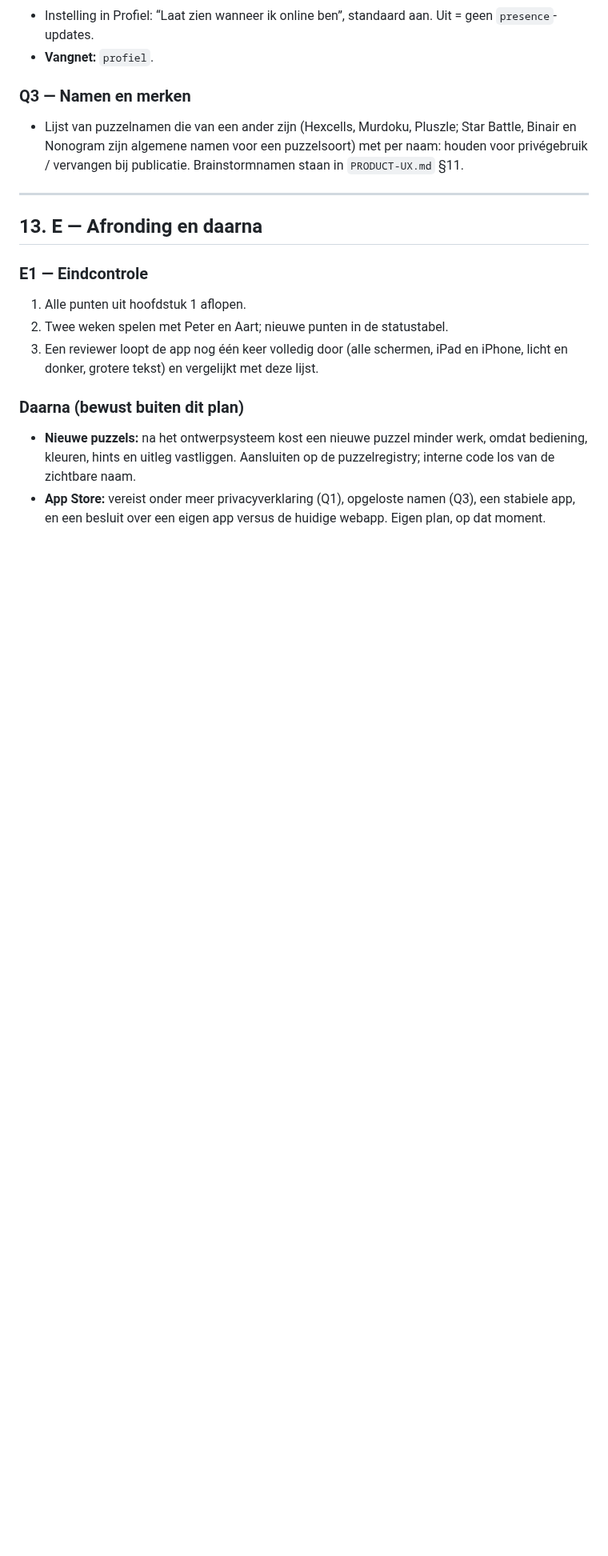
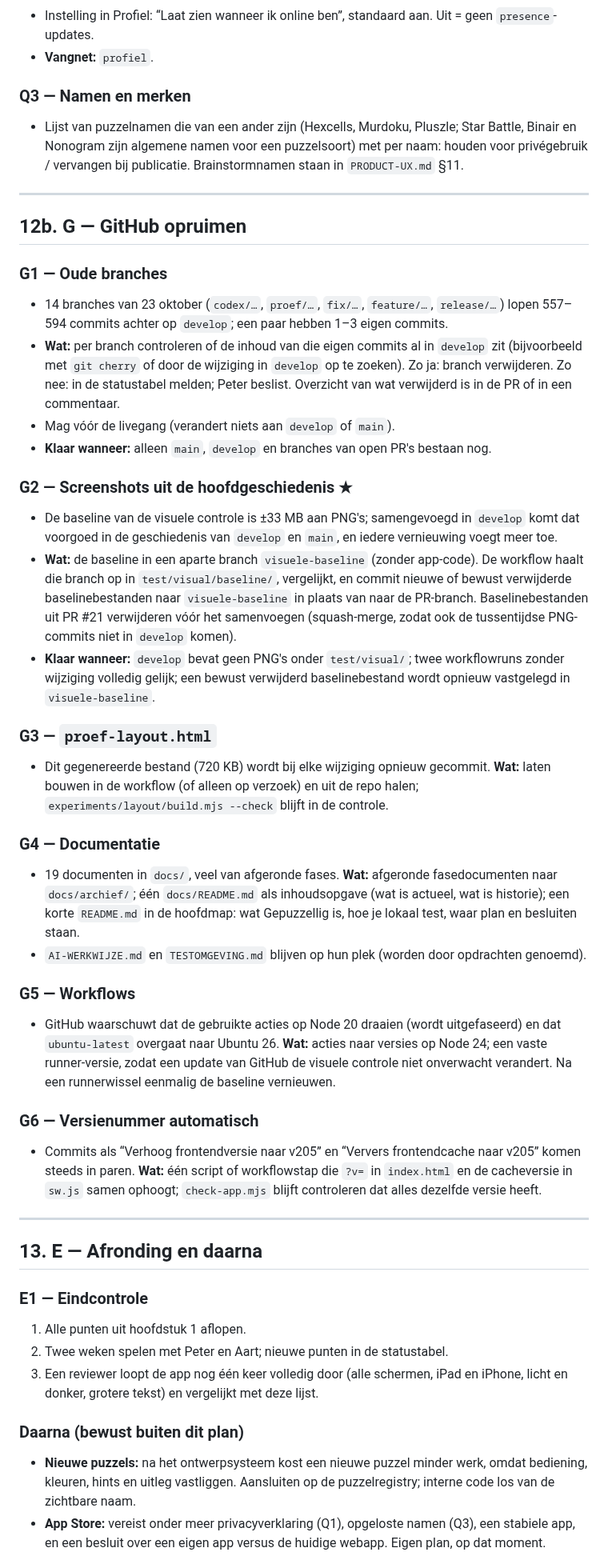
Before and after one commit to Kaasknakker/Gepuzzellig, a Markdown page: docs/VERBETERPLAN.md, the part around one of its changes. Shown at 80% size. GitHub-like rendering; blank space fills up the shorter version.

Commit message:
Verbeterplan: GitHub opruimen (G1-G6) en status F3
Co-Authored-By: Claude Opus 5.5 <noreply@anthropic.com>
Claude-Session: https://claude.ai/code/session_01WJmo9gGoJdAxXAzKovPUE7

```diff
--- a/docs/VERBETERPLAN.md
+++ b/docs/VERBETERPLAN.md
@@ -448,6 +454,40 @@ Bekende problemen (uit 8 opeenvolgende hints):
 
 ---
 
+## 12b. G — GitHub opruimen
+
+### G1 — Oude branches
+
+- 14 branches van 23 oktober (`codex/…`, `proef/…`, `fix/…`, `feature/…`, `release/…`) lopen 557–594 commits achter op `develop`; een paar hebben 1–3 eigen commits.
+- **Wat:** per branch controleren of de inhoud van die eigen commits al in `develop` zit (bijvoorbeeld met `git cherry` of door de wijziging in `develop` op te zoeken). Zo ja: branch verwijderen. Zo nee: in de statustabel melden; Peter beslist. Overzicht van wat verwijderd is in de PR of in een commentaar.
+- Mag vóór de livegang (verandert niets aan `develop` of `main`).
+- **Klaar wanneer:** alleen `main`, `develop` en branches van open PR's bestaan nog.
+
+### G2 — Screenshots uit de hoofdgeschiedenis ★
+
+- De baseline van de visuele controle is ±33 MB aan PNG's; samengevoegd in `develop` komt dat voorgoed in de geschiedenis van `develop` en `main`, en iedere vernieuwing voegt meer toe.
+- **Wat:** de baseline in een aparte branch `visuele-baseline` (zonder app-code). De workflow haalt die branch op in `test/visual/baseline/`, vergelijkt, en commit nieuwe of bewust verwijderde baselinebestanden naar `visuele-baseline` in plaats van naar de PR-branch. Baselinebestanden uit PR #21 verwijderen vóór het samenvoegen (squash-merge, zodat ook de tussentijdse PNG-commits niet in `develop` komen).
+- **Klaar wanneer:** `develop` bevat geen PNG's onder `test/visual/`; twee workflowruns zonder wijziging volledig gelijk; een bewust verwijderd baselinebestand wordt opnieuw vastgelegd in `visuele-baseline`.
+
+### G3 — `proef-layout.html`
+
+- Dit gegenereerde bestand (720 KB) wordt bij elke wijziging opnieuw gecommit. **Wat:** laten bouwen in de workflow (of alleen op verzoek) en uit de repo halen; `experiments/layout/build.mjs --check` blijft in de controle.
+
+### G4 — Documentatie
+
+- 19 documenten in `docs/`, veel van afgeronde fases. **Wat:** afgeronde fasedocumenten naar `docs/archief/`; één `docs/README.md` als inhoudsopgave (wat is actueel, wat is historie); een korte `README.md` in de hoofdmap: wat Gepuzzellig is, hoe je lokaal test, waar plan en besluiten staan.
+- `AI-WERKWIJZE.md` en `TESTOMGEVING.md` blijven op hun plek (worden door opdrachten genoemd).
+
+### G5 — Workflows
+
+- GitHub waarschuwt dat de gebruikte acties op Node 20 draaien (wordt uitgefaseerd) en dat `ubuntu-latest` overgaat naar Ubuntu 26. **Wat:** acties naar versies op Node 24; een vaste runner-versie, zodat een update van GitHub de visuele controle niet onverwacht verandert. Na een runnerwissel eenmalig de baseline vernieuwen.
+
+### G6 — Versienummer automatisch
+
+- Commits als “Verhoog frontendversie naar v205” en “Ververs frontendcache naar v205” komen steeds in paren. **Wat:** één script of workflowstap die `?v=` in `index.html` en de cacheversie in `sw.js` samen ophoogt; `check-app.mjs` blijft controleren dat alles dezelfde versie heeft.
+
+---
+
 ## 13. E — Afronding en daarna
 
 ### E1 — Eindcontrole
```
Also changed, not shown: other parts of docs/VERBETERPLAN.md (+9 -3 lines).
